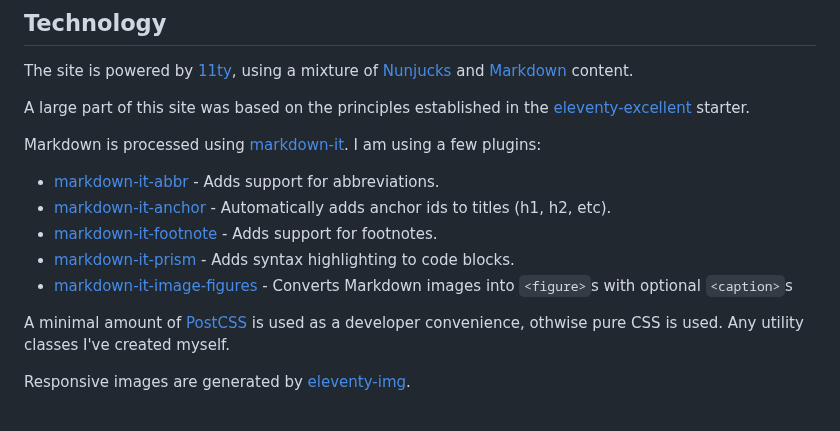
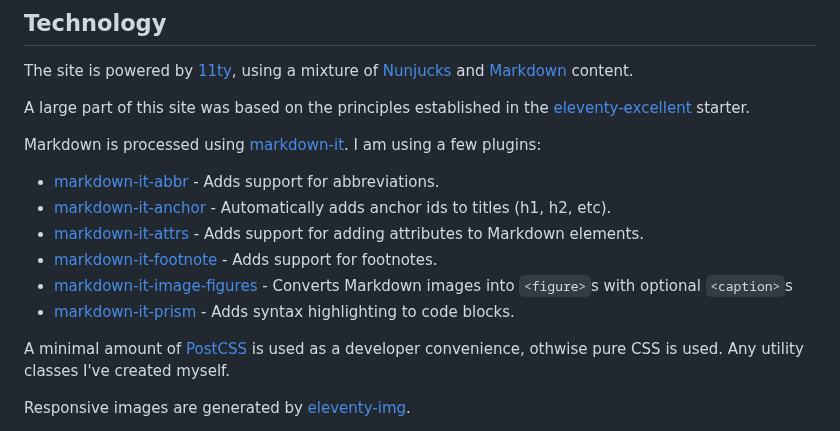
Before and after one commit to wonderfulfrog/wonderfulfrog.com, a Markdown page: src/pages/colophon.md, the part around one of its changes. Drawn GitHub-style.

Commit message:
feat: update colophon

```diff
--- a/src/pages/colophon.md
+++ b/src/pages/colophon.md
@@ -17,9 +17,10 @@ Markdown is processed using [markdown-it][markdownit]. I am using a few plugins:
 
 - [markdown-it-abbr][markdownitabbr] - Adds support for abbreviations.
 - [markdown-it-anchor][markdownitanchor] - Automatically adds anchor ids to titles (h1, h2, etc).
+- [markdown-it-attrs][markdownitattrs] - Adds support for adding attributes to Markdown elements.
 - [markdown-it-footnote][markdownitfootnote] - Adds support for footnotes.
+- [markdown-it-image-figures][markdownitimagefigures] - Converts Markdown images into `<figure>`s with optional `<caption>`s
 - [markdown-it-prism][markdownitprism] - Adds syntax highlighting to code blocks.
-- [markdown-it-image-figures][markdownitimagefigures] - Converts Markdown images into `<figure>`s with optional `<caption>`s
 
 A minimal amount of [PostCSS][postcss] is used as a developer convenience, othwise pure CSS is used. Any utility classes I've created myself.
 
```
Also changed, not shown: other parts of src/pages/colophon.md (+1 -0 lines).
